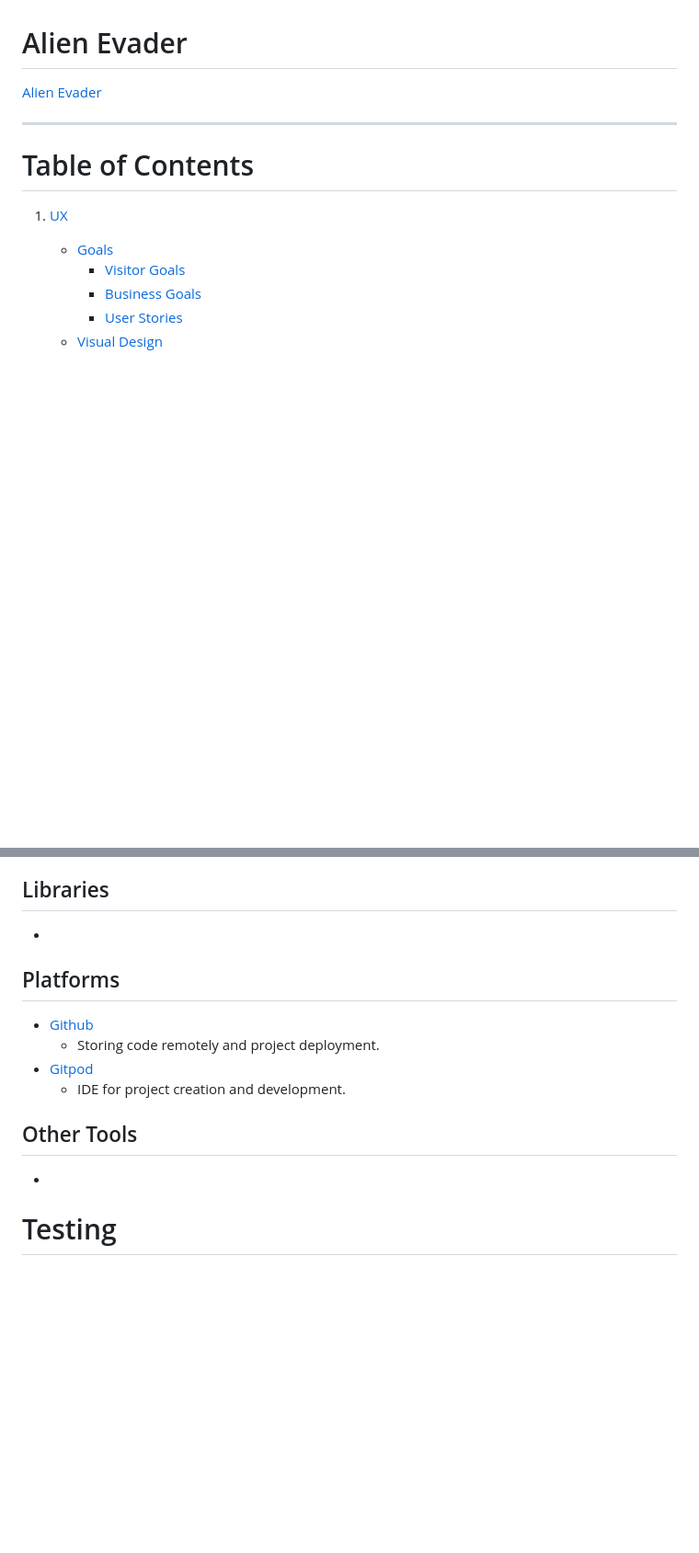
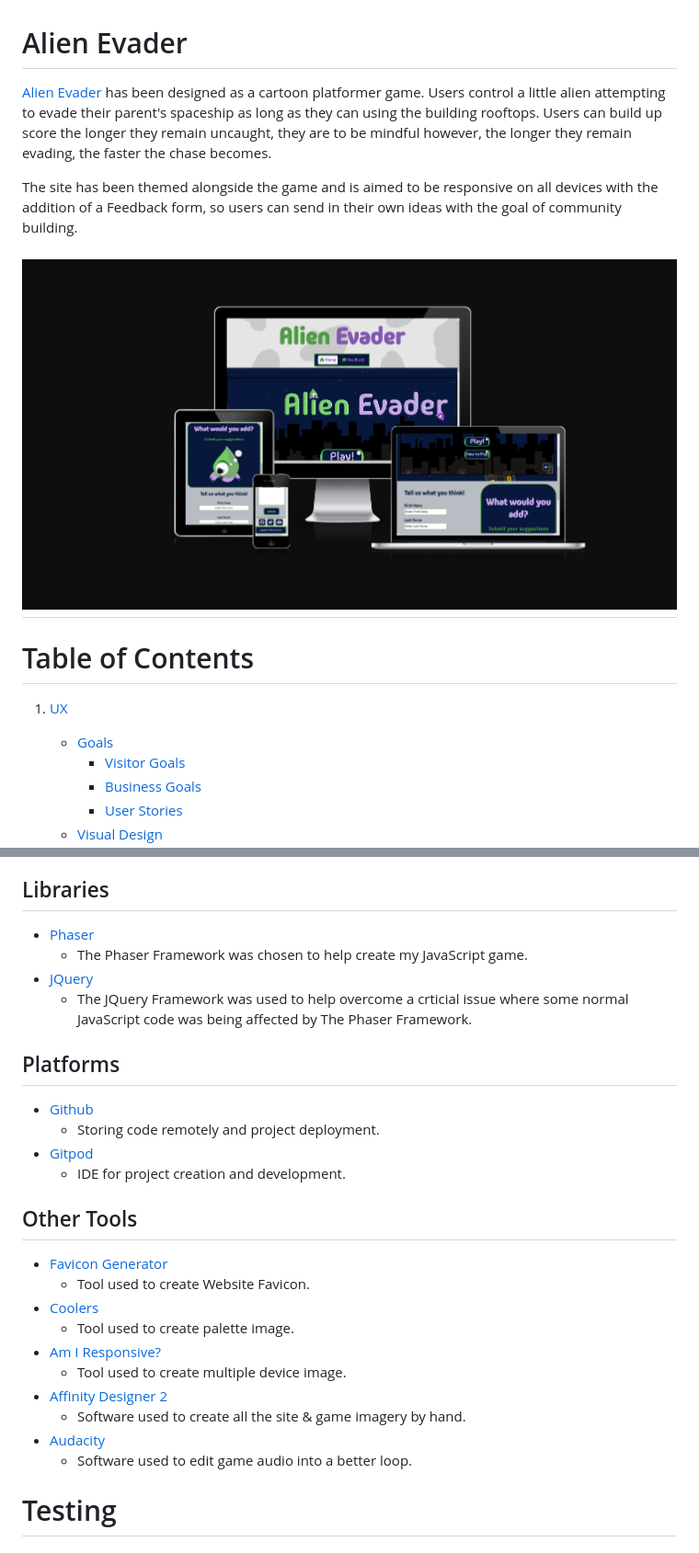
Before and after one commit to MarcusFDev/alien-evader-project2, a Markdown page: README.md, 2 parts joined by grey strips. Shown: that part at 92% size. Drawn GitHub-style; pictures changed too: assets/images/site-images/site-all-devices.png (added); blank space fills up the shorter version.

Commit message:
Added: Content to README.md credits, etc.

```diff
--- a/README.md
+++ b/README.md
@@ -1,7 +1,10 @@
 # Alien Evader
 
-[Alien Evader]()
+[Alien Evader](https://marcusfdev.github.io/alien-evader-project2/) has been designed as a cartoon platformer game. Users control a little alien attempting to evade their parent's spaceship as long as they can using the building rooftops. Users can build up score the longer they remain uncaught, they are to be mindful however, the longer they remain evading, the faster the chase becomes.
 
+The site has been themed alongside the game and is aimed to be responsive on all devices with the addition of a Feedback form, so users can send in their own ideas with the goal of community building.
+
+![Site on All Devices](assets/images/site-images/site-all-devices.png)
 ---
 
 # Table of Contents
@@ -155,7 +158,10 @@ Wireframes:
 
 ## Libraries
 
--
+- [Phaser](https://phaser.io)
+    - The Phaser Framework was chosen to help create my JavaScript game.
+- [JQuery](https://jquery.com)
+    - The JQuery Framework was used to help overcome a crticial issue where some normal JavaScript code was being affected by The Phaser Framework.
 
 ## Platforms
 
@@ -167,7 +173,16 @@ Wireframes:
 
 ## Other Tools
 
--
+- [Favicon Generator](https://www.favicon-generator.org)
+    - Tool used to create Website Favicon.
+- [Coolers](https://coolors.co)
+    - Tool used to create palette image.
+- [Am I Responsive?](https://ui.dev/amiresponsive)
+    - Tool used to create multiple device image.
+- [Affinity Designer 2](https://affinity.serif.com/en-gb/designer/)
+    - Software used to create all the site & game imagery by hand.
+- [Audacity](https://www.audacityteam.org)
+    - Software used to edit game audio into a better loop.
 
 # Testing
 
```
Also changed, not shown: other parts of README.md (+11 -1 lines).
